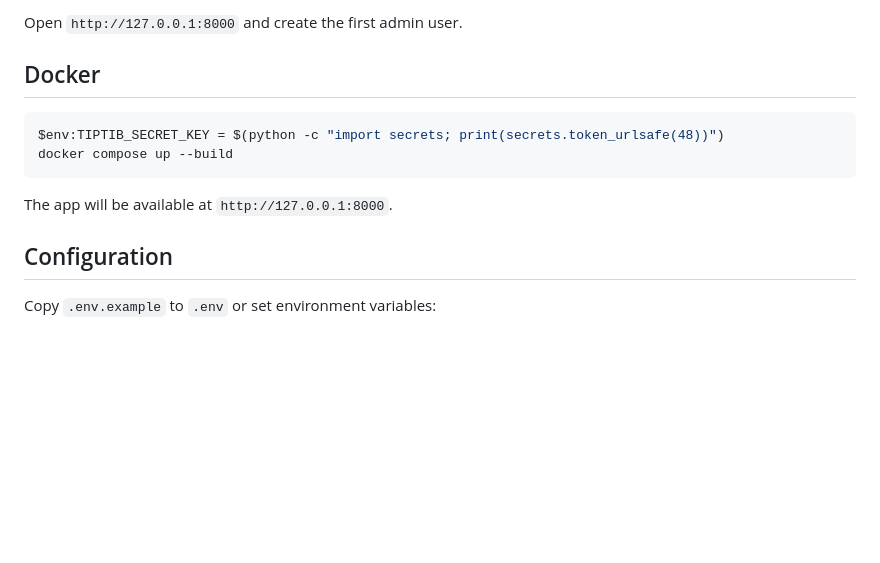
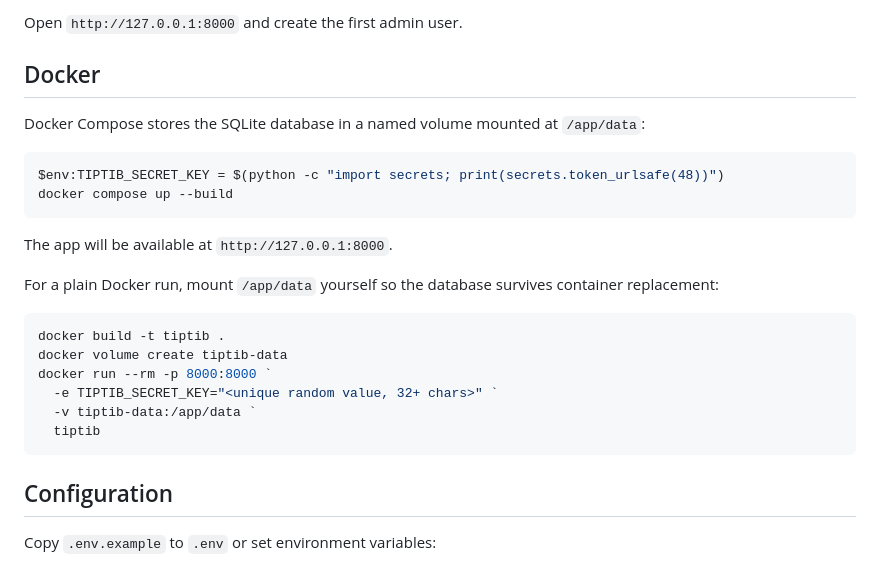
Before and after one commit to TheLastFrame/TiPTiB, a Markdown page: README.md, the part around the change. Drawn GitHub-style; blank space fills up the shorter version.

Commit message:
chore: add volume mount for docker to readme

````diff
--- a/README.md
+++ b/README.md
@@ -38,12 +38,25 @@ Open `http://127.0.0.1:8000` and create the first admin user.
 
 ## Docker
 
+Docker Compose stores the SQLite database in a named volume mounted at `/app/data`:
+
 ```powershell
 $env:TIPTIB_SECRET_KEY = $(python -c "import secrets; print(secrets.token_urlsafe(48))")
 docker compose up --build
 ```
 
 The app will be available at `http://127.0.0.1:8000`.
+
+For a plain Docker run, mount `/app/data` yourself so the database survives container replacement:
+
+```powershell
+docker build -t tiptib .
+docker volume create tiptib-data
+docker run --rm -p 8000:8000 `
+  -e TIPTIB_SECRET_KEY="<unique random value, 32+ chars>" `
+  -v tiptib-data:/app/data `
+  tiptib
+```
 
 ## Configuration
 
````
